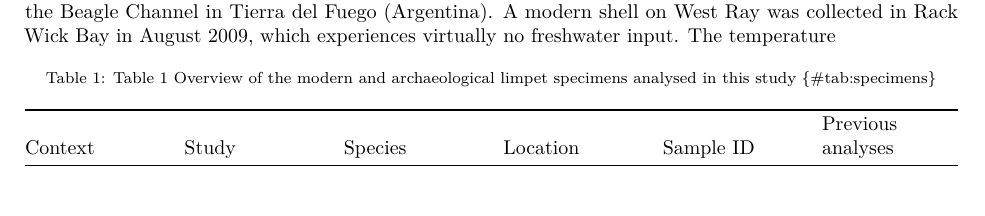
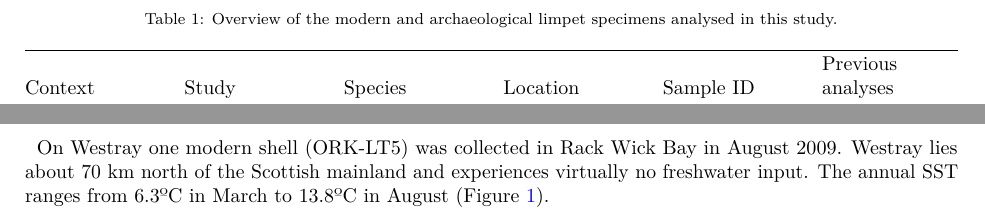
Before and after one commit to Niklas-palaeo/Atlantic_Limpet_Mg_Ca, a LaTeX paper (Manuscript.tex): part of page 2 of 10 before the commit and two parts of pages 2 and 3 of 10 after it, the two joined at a grey line, cut at the place of the change. Compiled offline with pdfLaTeX.

Commit message:
Modern shells

```diff
--- a/Manuscript.tex
+++ b/Manuscript.tex
@@ -285,12 +285,7 @@ more detail at the respective studies
 studies also included other specimens, their accessibility or state of
 preservation did not all lend them to be re-analysed.
 
-There are two main locations that we sourced specimens from: the island
-of West Ray in Orkney (UK) and the Beagle Channel in Tierra del Fuego
-(Argentina). A modern shell on West Ray was collected in Rack Wick Bay
-in August 2009, which experiences virtually no freshwater input. The
-temperature
-
+\phantomsection\label{Table_1}
 \begin{longtable}[]{@{}
   >{\raggedright\arraybackslash}p{(\columnwidth - 10\tabcolsep) * \real{0.1667}}
   >{\raggedright\arraybackslash}p{(\columnwidth - 10\tabcolsep) * \real{0.1667}}
@@ -298,8 +293,8 @@ temperature
   >{\raggedright\arraybackslash}p{(\columnwidth - 10\tabcolsep) * \real{0.1667}}
   >{\raggedright\arraybackslash}p{(\columnwidth - 10\tabcolsep) * \real{0.1667}}
   >{\raggedright\arraybackslash}p{(\columnwidth - 10\tabcolsep) * \real{0.1667}}@{}}
-\caption{Table 1 Overview of the modern and archaeological limpet
-specimens analysed in this study \{\#tab:specimens\}}\tabularnewline
+\caption{Overview of the modern and archaeological limpet specimens
+analysed in this study.}\tabularnewline
 \toprule\noalign{}
 \begin{minipage}[b]{\linewidth}\raggedright
 Context
@@ -368,2 +368,6 @@ del Fuego (AR) & Heshkaia\_35-1 & \emph{none} \\
+August to 10ºC in February.
 
-{\centering \includegraphics{Manuscript_files/figure-pdf/SST Data-1.pdf}
+On Westray one modern shell (ORK-LT5) was collected in Rack Wick Bay in
+August 2009. Westray lies about 70 km north of the Scottish mainland and
+experiences virtually no freshwater input. The annual SST ranges from
+6.3ºC in March to 13.8ºC in August (Figure~\ref{fig-SSTs}).
```
Also changed, not shown: Manuscript.pdf, Manuscript_files/figure-pdf/Correlation Graphs-1.pdf, Manuscript_files/figure-pdf/Ferguson Data-1.pdf, Manuscript_files/figure-pdf/SST Data-1.pdf, Manuscript_files/figure-pdf/fig-SSTs-1.pdf (added), Manuscript_files/figure-pdf/subsample-1.pdf, Manuscript_files/figure-pdf/unnamed-chunk-1-1.pdf, Manuscript.tex (21 more changed lines), 1 other file.
